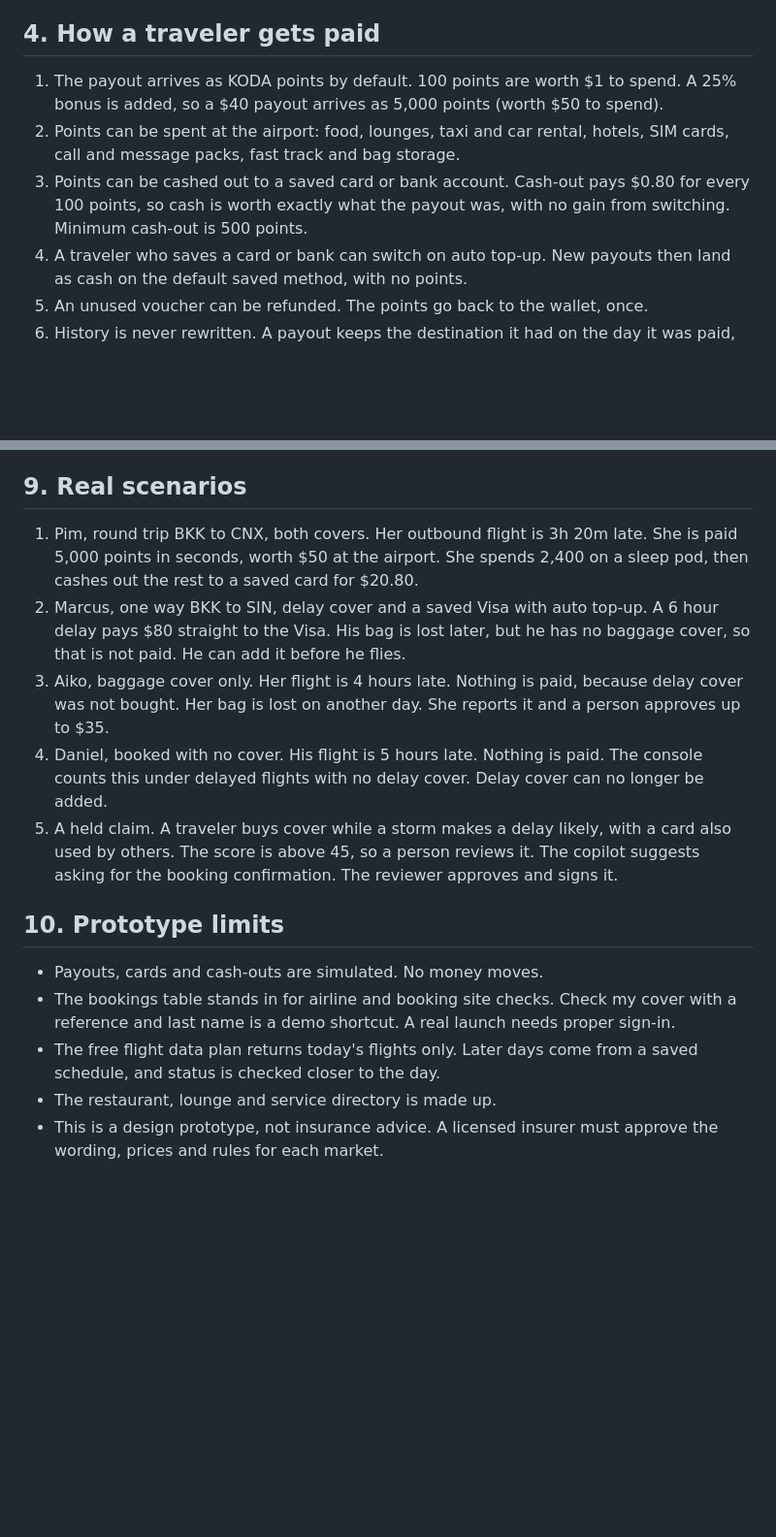
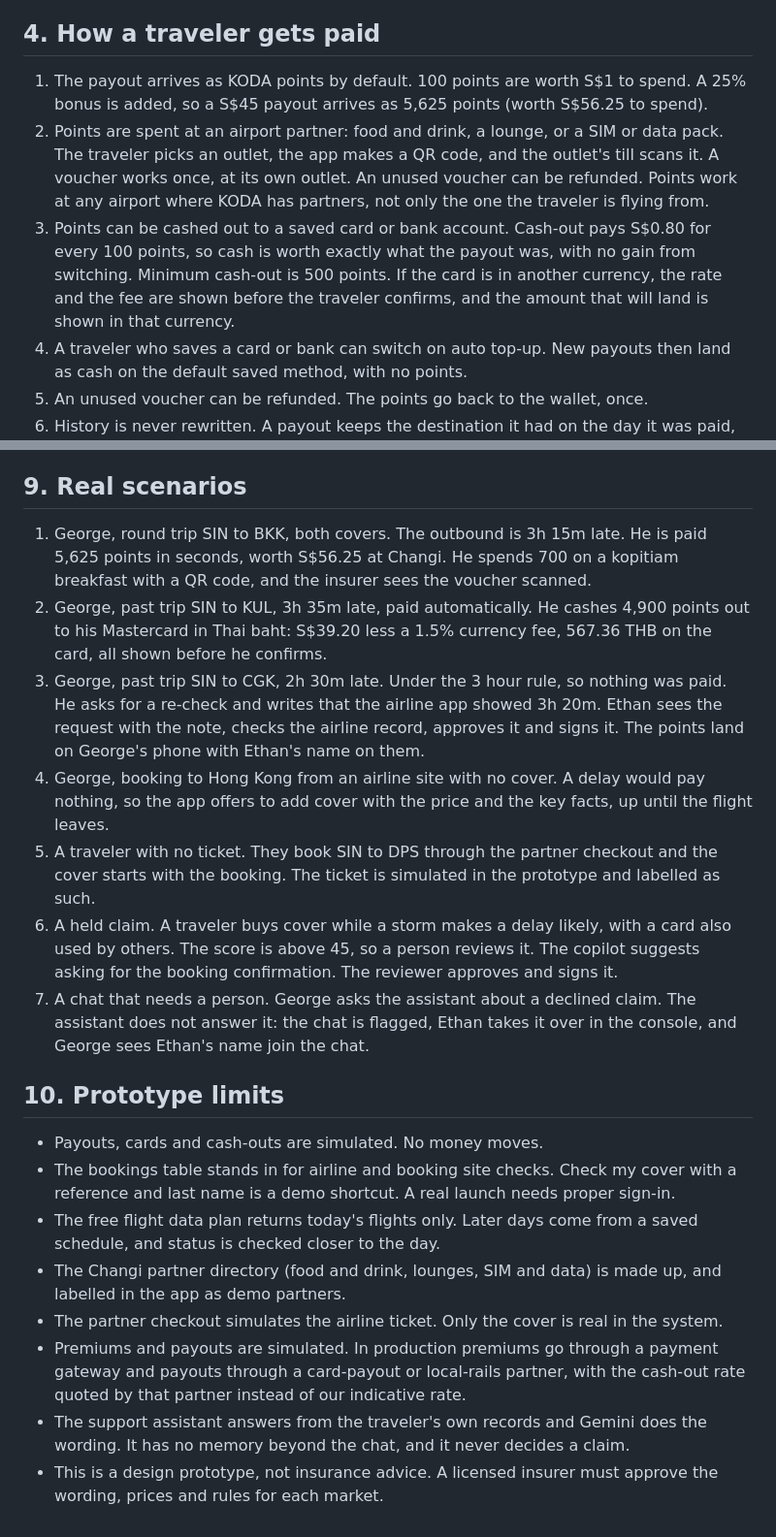
Before and after one commit to EthannMK/calmy, a Markdown page: docs/COVERAGE_AND_WORKFLOW.md, 2 parts joined by grey strips. Shown at 97% size. Rendered like a GitHub page; blank space fills up the shorter version.

```diff
--- a/docs/COVERAGE_AND_WORKFLOW.md
+++ b/docs/COVERAGE_AND_WORKFLOW.md
@@ -37,9 +34,9 @@ Extra costs (meals, a hotel, a taxi) can be claimed with a receipt after a delay
 
 ## 4. How a traveler gets paid
 
-1. The payout arrives as KODA points by default. 100 points are worth $1 to spend. A 25% bonus is added, so a $40 payout arrives as 5,000 points (worth $50 to spend).
-2. Points can be spent at the airport: food, lounges, taxi and car rental, hotels, SIM cards, call and message packs, fast track and bag storage.
-3. Points can be cashed out to a saved card or bank account. Cash-out pays $0.80 for every 100 points, so cash is worth exactly what the payout was, with no gain from switching. Minimum cash-out is 500 points.
+1. The payout arrives as KODA points by default. 100 points are worth S$1 to spend. A 25% bonus is added, so a S$45 payout arrives as 5,625 points (worth S$56.25 to spend).
+2. Points are spent at an airport partner: food and drink, a lounge, or a SIM or data pack. The traveler picks an outlet, the app makes a QR code, and the outlet's till scans it. A voucher works once, at its own outlet. An unused voucher can be refunded. Points work at any airport where KODA has partners, not only the one the traveler is flying from.
+3. Points can be cashed out to a saved card or bank account. Cash-out pays S$0.80 for every 100 points, so cash is worth exactly what the payout was, with no gain from switching. Minimum cash-out is 500 points. If the card is in another currency, the rate and the fee are shown before the traveler confirms, and the amount that will land is shown in that currency.
 4. A traveler who saves a card or bank can switch on auto top-up. New payouts then land as cash on the default saved method, with no points.
 5. An unused voucher can be refunded. The points go back to the wallet, once.
 6. History is never rewritten. A payout keeps the destination it had on the day it was paid, even if the traveler changes the setting later.
@@ -105,16 +109,21 @@ Airspace alerts. A person at the insurer marks an airport as disrupted. It adds
 
 ## 9. Real scenarios
 
-1. Pim, round trip BKK to CNX, both covers. Her outbound flight is 3h 20m late. She is paid 5,000 points in seconds, worth $50 at the airport. She spends 2,400 on a sleep pod, then cashes out the rest to a saved card for $20.80.
-2. Marcus, one way BKK to SIN, delay cover and a saved Visa with auto top-up. A 6 hour delay pays $80 straight to the Visa. His bag is lost later, but he has no baggage cover, so that is not paid. He can add it before he flies.
-3. Aiko, baggage cover only. Her flight is 4 hours late. Nothing is paid, because delay cover was not bought. Her bag is lost on another day. She reports it and a person approves up to $35.
-4. Daniel, booked with no cover. His flight is 5 hours late. Nothing is paid. The console counts this under delayed flights with no delay cover. Delay cover can no longer be added.
-5. A held claim. A traveler buys cover while a storm makes a delay likely, with a card also used by others. The score is above 45, so a person reviews it. The copilot suggests asking for the booking confirmation. The reviewer approves and signs it.
+1. George, round trip SIN to BKK, both covers. The outbound is 3h 15m late. He is paid 5,625 points in seconds, worth S$56.25 at Changi. He spends 700 on a kopitiam breakfast with a QR code, and the insurer sees the voucher scanned.
+2. George, past trip SIN to KUL, 3h 35m late, paid automatically. He cashes 4,900 points out to his Mastercard in Thai baht: S$39.20 less a 1.5% currency fee, 567.36 THB on the card, all shown before he confirms.
+3. George, past trip SIN to CGK, 2h 30m late. Under the 3 hour rule, so nothing was paid. He asks for a re-check and writes that the airline app showed 3h 20m. Ethan sees the request with the note, checks the airline record, approves it and signs it. The points land on George's phone with Ethan's name on them.
+4. George, booking to Hong Kong from an airline site with no cover. A delay would pay nothing, so the app offers to add cover with the price and the key facts, up until the flight leaves.
+5. A traveler with no ticket. They book SIN to DPS through the partner checkout and the cover starts with the booking. The ticket is simulated in the prototype and labelled as such.
+6. A held claim. A traveler buys cover while a storm makes a delay likely, with a card also used by others. The score is above 45, so a person reviews it. The copilot suggests asking for the booking confirmation. The reviewer approves and signs it.
+7. A chat that needs a person. George asks the assistant about a declined claim. The assistant does not answer it: the chat is flagged, Ethan takes it over in the console, and George sees Ethan's name join the chat.
 
 ## 10. Prototype limits
 
 - Payouts, cards and cash-outs are simulated. No money moves.
 - The bookings table stands in for airline and booking site checks. Check my cover with a reference and last name is a demo shortcut. A real launch needs proper sign-in.
 - The free flight data plan returns today's flights only. Later days come from a saved schedule, and status is checked closer to the day.
-- The restaurant, lounge and service directory is made up.
+- The Changi partner directory (food and drink, lounges, SIM and data) is made up, and labelled in the app as demo partners.
+- The partner checkout simulates the airline ticket. Only the cover is real in the system.
+- Premiums and payouts are simulated. In production premiums go through a payment gateway and payouts through a card-payout or local-rails partner, with the cash-out rate quoted by that partner instead of our indicative rate.
+- The support assistant answers from the traveler's own records and Gemini does the wording. It has no memory beyond the chat, and it never decides a claim.
 - This is a design prototype, not insurance advice. A licensed insurer must approve the wording, prices and rules for each market.
```
Also changed, not shown: other parts of docs/COVERAGE_AND_WORKFLOW.md (+31 -27 lines), README.md (+1 -1 lines).
